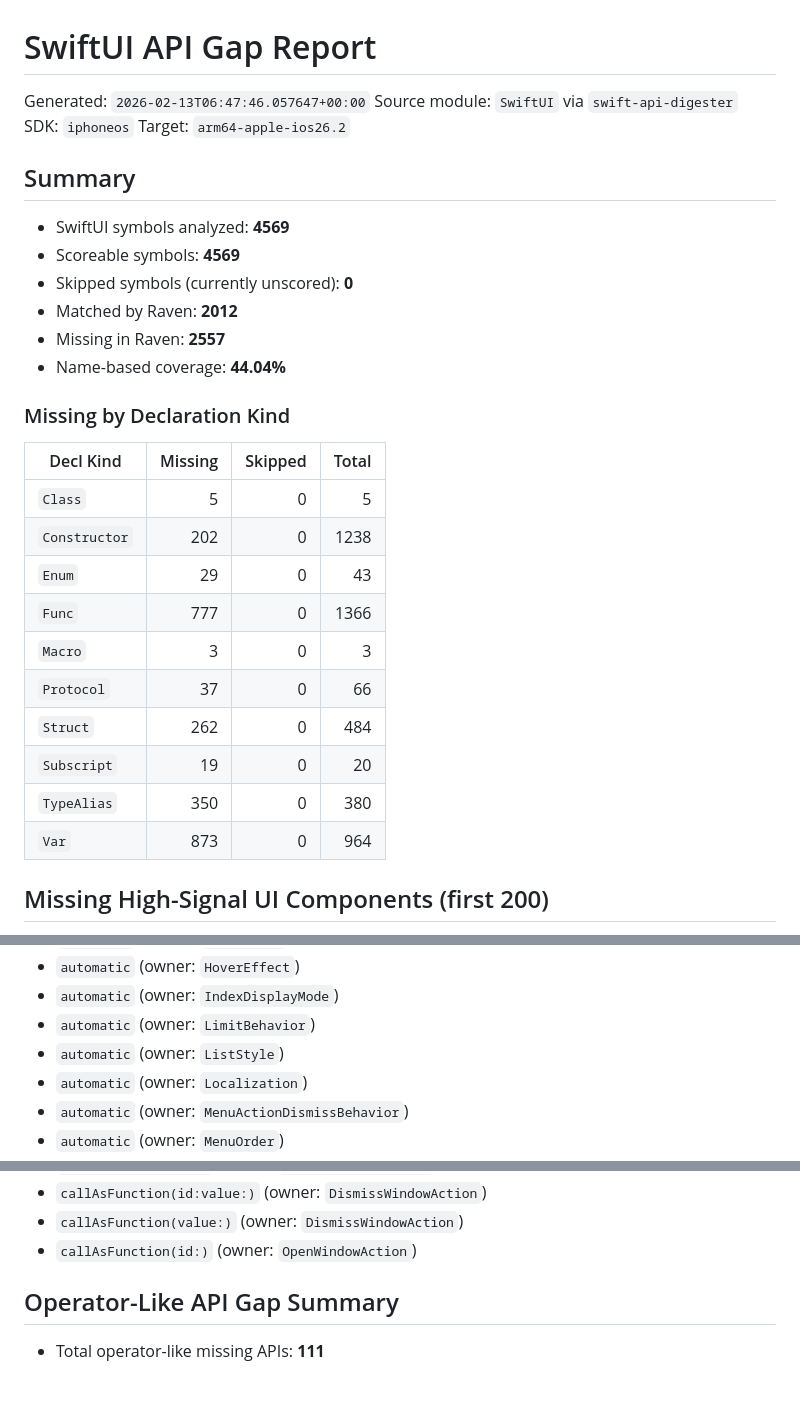
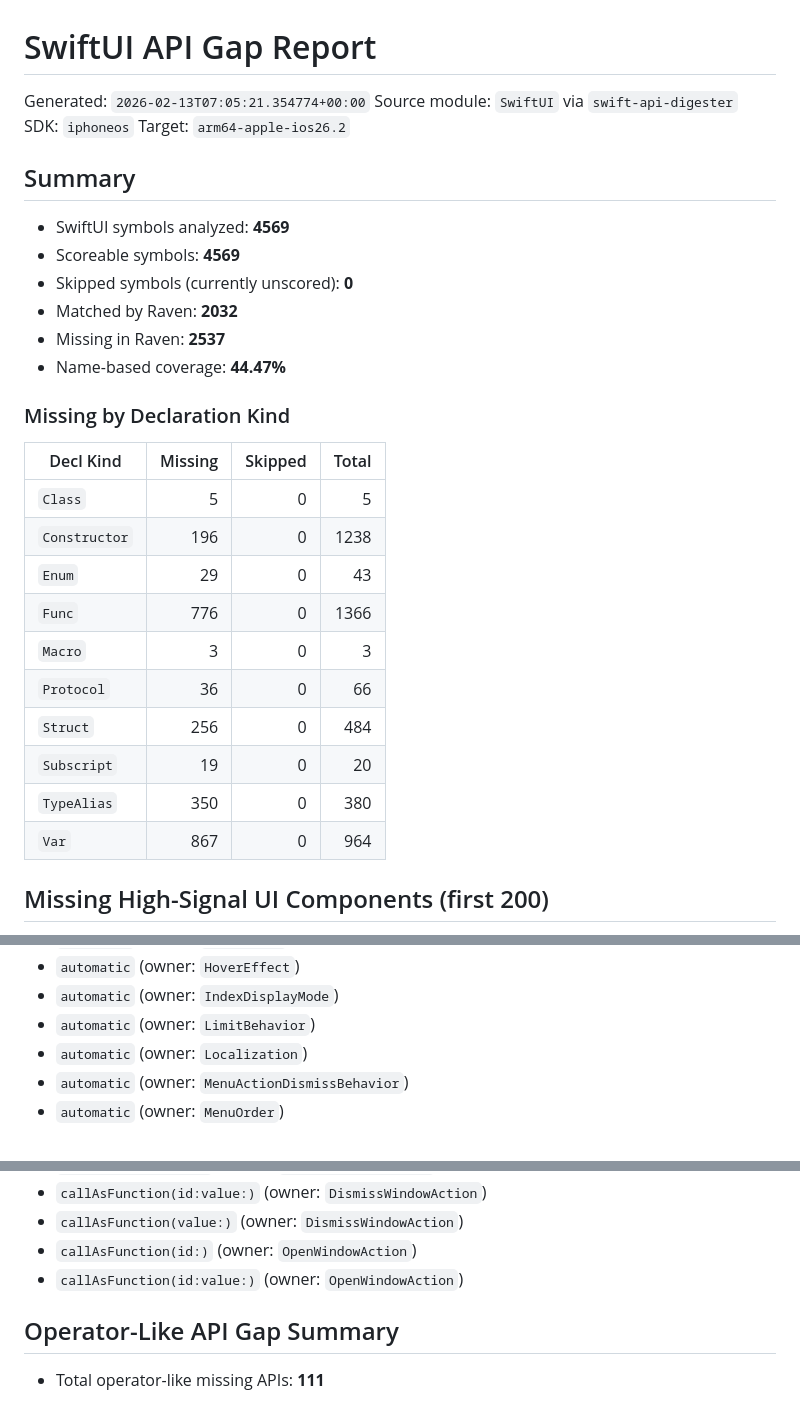
Before and after one commit to briannadoubt/Raven, a Markdown page: Reports/swiftui-api-gap/gap_report.md, 3 parts joined by grey strips. Rendered like a GitHub page.

Commit message:
Regenerate SwiftUI API gap report

```diff
--- a/Reports/swiftui-api-gap/gap_report.md
+++ b/Reports/swiftui-api-gap/gap_report.md
@@ -1,6 +1,6 @@
 # SwiftUI API Gap Report
 
-Generated: `2026-02-13T06:47:46.057647+00:00`
+Generated: `2026-02-13T07:05:21.354774+00:00`
 Source module: `SwiftUI` via `swift-api-digester`
 SDK: `iphoneos`
 Target: `arm64-apple-ios26.2`
@@ -10,24 +10,24 @@ Target: `arm64-apple-ios26.2`
 - SwiftUI symbols analyzed: **4569**
 - Scoreable symbols: **4569**
 - Skipped symbols (currently unscored): **0**
-- Matched by Raven: **2012**
-- Missing in Raven: **2557**
-- Name-based coverage: **44.04%**
+- Matched by Raven: **2032**
+- Missing in Raven: **2537**
+- Name-based coverage: **44.47%**
 
 ### Missing by Declaration Kind
 
 | Decl Kind | Missing | Skipped | Total |
 | --- | ---: | ---: | ---: |
 | `Class` | 5 | 0 | 5 |
-| `Constructor` | 202 | 0 | 1238 |
+| `Constructor` | 196 | 0 | 1238 |
 | `Enum` | 29 | 0 | 43 |
-| `Func` | 777 | 0 | 1366 |
+| `Func` | 776 | 0 | 1366 |
 | `Macro` | 3 | 0 | 3 |
-| `Protocol` | 37 | 0 | 66 |
-| `Struct` | 262 | 0 | 484 |
+| `Protocol` | 36 | 0 | 66 |
+| `Struct` | 256 | 0 | 484 |
 | `Subscript` | 19 | 0 | 20 |
 | `TypeAlias` | 350 | 0 | 380 |
-| `Var` | 873 | 0 | 964 |
+| `Var` | 867 | 0 | 964 |
 
 ## Missing High-Signal UI Components (first 200)
 
@@ -314,7 +314,6 @@ Target: `arm64-apple-ios26.2`
 - `automatic` (owner: `HoverEffect`)
 - `automatic` (owner: `IndexDisplayMode`)
 - `automatic` (owner: `LimitBehavior`)
-- `automatic` (owner: `ListStyle`)
 - `automatic` (owner: `Localization`)
 - `automatic` (owner: `MenuActionDismissBehavior`)
 - `automatic` (owner: `MenuOrder`)
@@ -538,6 +537,7 @@ Target: `arm64-apple-ios26.2`
 - `callAsFunction(id:value:)` (owner: `DismissWindowAction`)
 - `callAsFunction(value:)` (owner: `DismissWindowAction`)
 - `callAsFunction(id:)` (owner: `OpenWindowAction`)
+- `callAsFunction(id:value:)` (owner: `OpenWindowAction`)
 
 ## Operator-Like API Gap Summary
 
```
